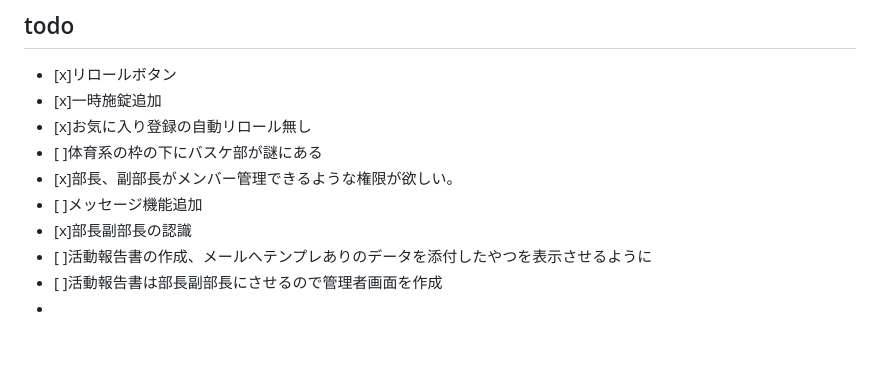
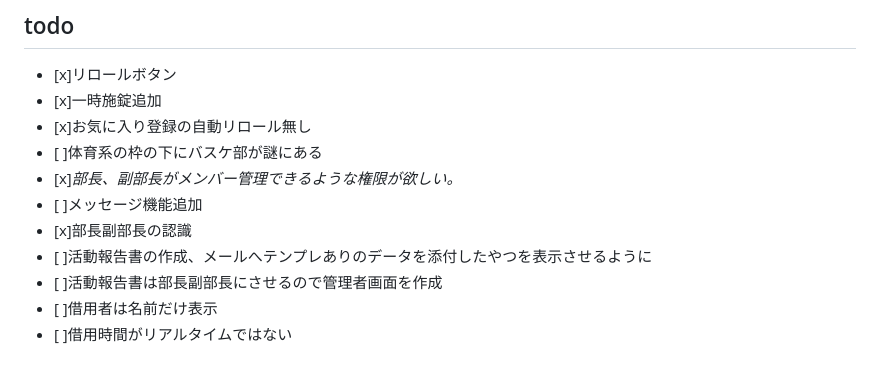
Before and after one commit to kuroiko0429/kagi-kashi-ex, a Markdown page: README.md, the part around the change. Drawn GitHub-style; blank space fills up the shorter version.

Commit message:
add memo

```diff
--- a/README.md
+++ b/README.md
@@ -113,9 +113,10 @@ kagi-kashi-ex/
 - [x]一時施錠追加
 - [x]お気に入り登録の自動リロール無し
 - [ ]体育系の枠の下にバスケ部が謎にある
-- [x]部長、副部長がメンバー管理できるような権限が欲しい。
+- [x]*部長、副部長がメンバー管理できるような権限が欲しい。*
 - [ ]メッセージ機能追加
 - [x]部長副部長の認識
 - [ ]活動報告書の作成、メールへテンプレありのデータを添付したやつを表示させるように
 - [ ]活動報告書は部長副部長にさせるので管理者画面を作成
--
+- [ ]借用者は名前だけ表示
+- [ ]借用時間がリアルタイムではない
```
